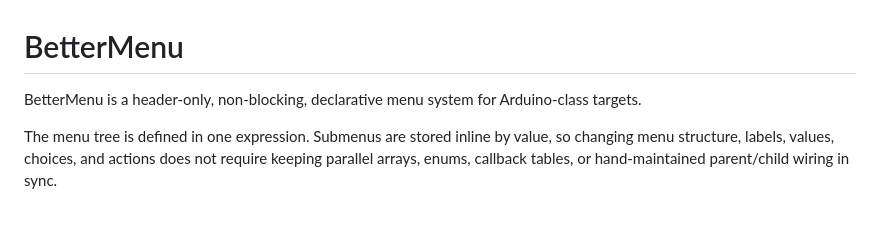
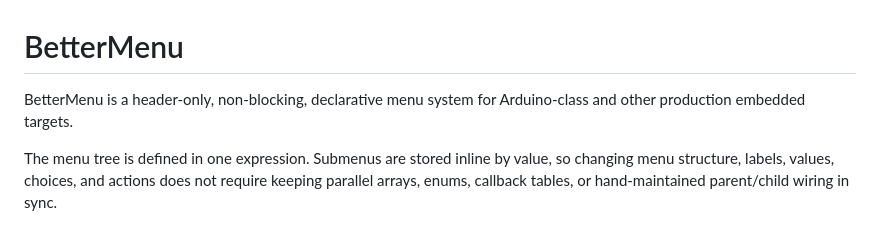
Before and after one commit to ripred/BetterMenu, a Markdown page: README.md, the part around the change. GitHub-like rendering.

Commit message:
Enhance README description for BetterMenu
Updated project description to include other production embedded targets.

```diff
--- a/README.md
+++ b/README.md
@@ -1,6 +1,6 @@
 # BetterMenu
 
-BetterMenu is a header-only, non-blocking, declarative menu system for Arduino-class targets.
+BetterMenu is a header-only, non-blocking, declarative menu system for Arduino-class and other production embedded targets.
 
 The menu tree is defined in one expression. Submenus are stored inline by value, so changing menu structure, labels, values, choices, and actions does not require keeping parallel arrays, enums, callback tables, or hand-maintained parent/child wiring in sync.
 
```
